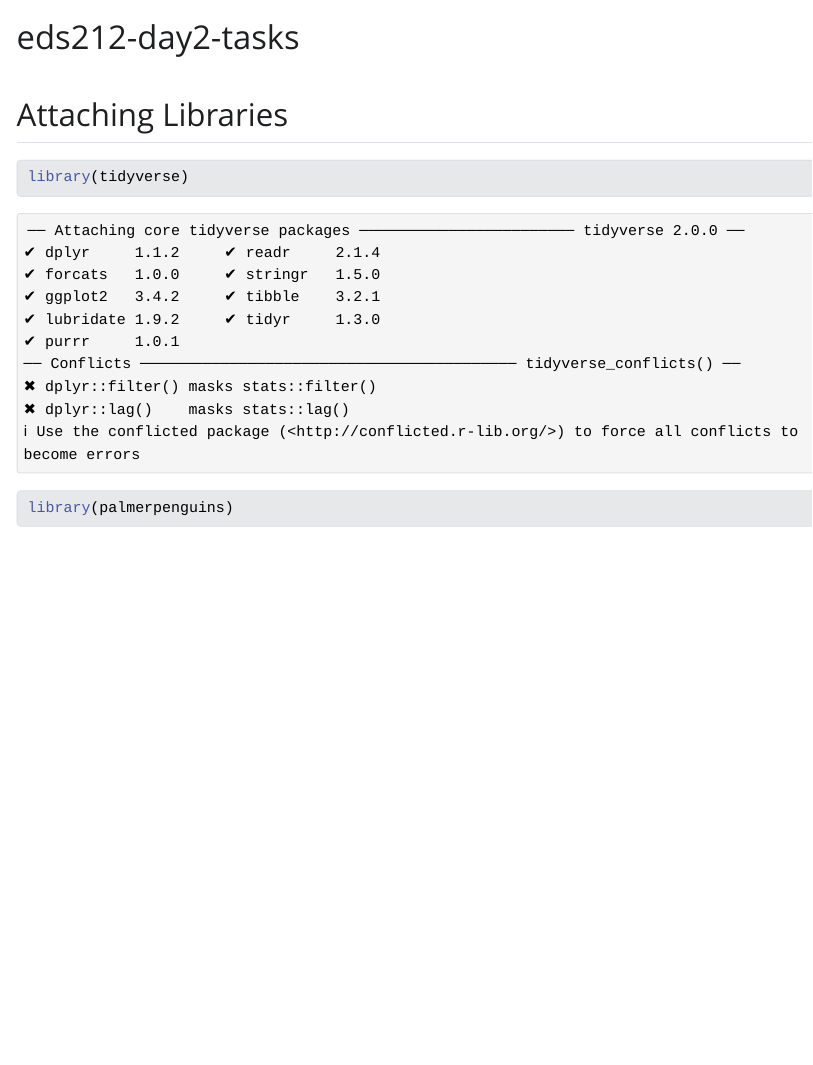
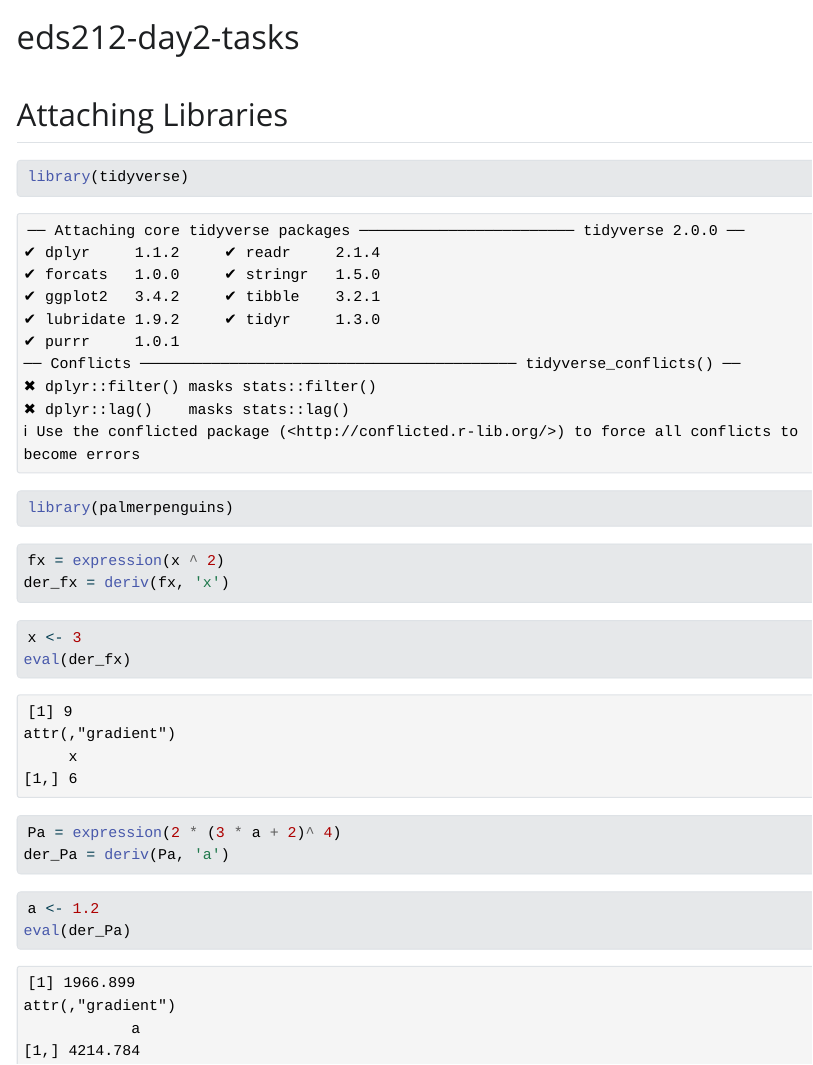
Before and after one commit to kristinaglass/eds212-day2-tasks, a Quarto document (eds212-day2-tasks.qmd): the page in a window 1100 px wide, from its top. The pictures show the output file eds212-day2-tasks.html that the author committed with the source, opened offline; Quarto's library style sheets are replaced by a plain one without menus.

Commit message:
Found slope and derivative of both expressions

````diff
--- a/eds212-day2-tasks.qmd
+++ b/eds212-day2-tasks.qmd
@@ -8,3 +8,23 @@ title: "eds212-day2-tasks"
 library(tidyverse)
 library(palmerpenguins)
 ```
+
+```{r}
+fx = expression(x ^ 2)
+der_fx = deriv(fx, 'x')
+```
+
+```{r}
+x <- 3
+eval(der_fx)
+```
+
+```{r}
+Pa = expression(2 * (3 * a + 2)^ 4)
+der_Pa = deriv(Pa, 'a')
+```
+
+```{r}
+a <- 1.2
+eval(der_Pa)
+```
````
Also changed, not shown: eds212-day2-tasks.html, 1 other file.
